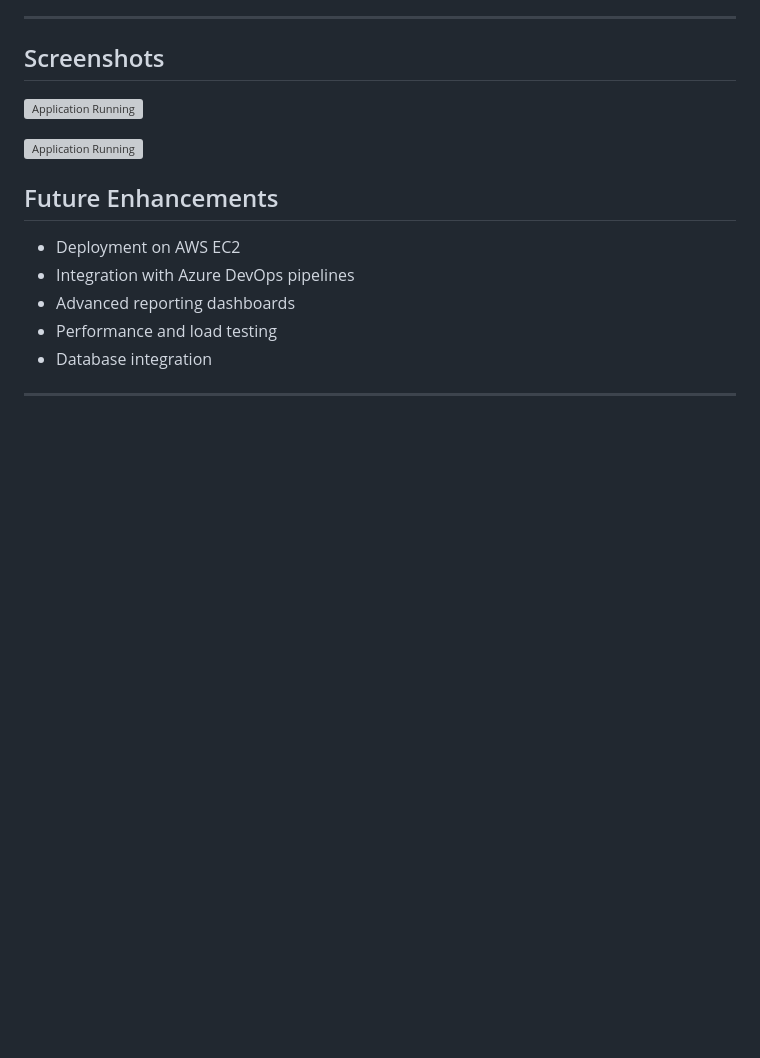
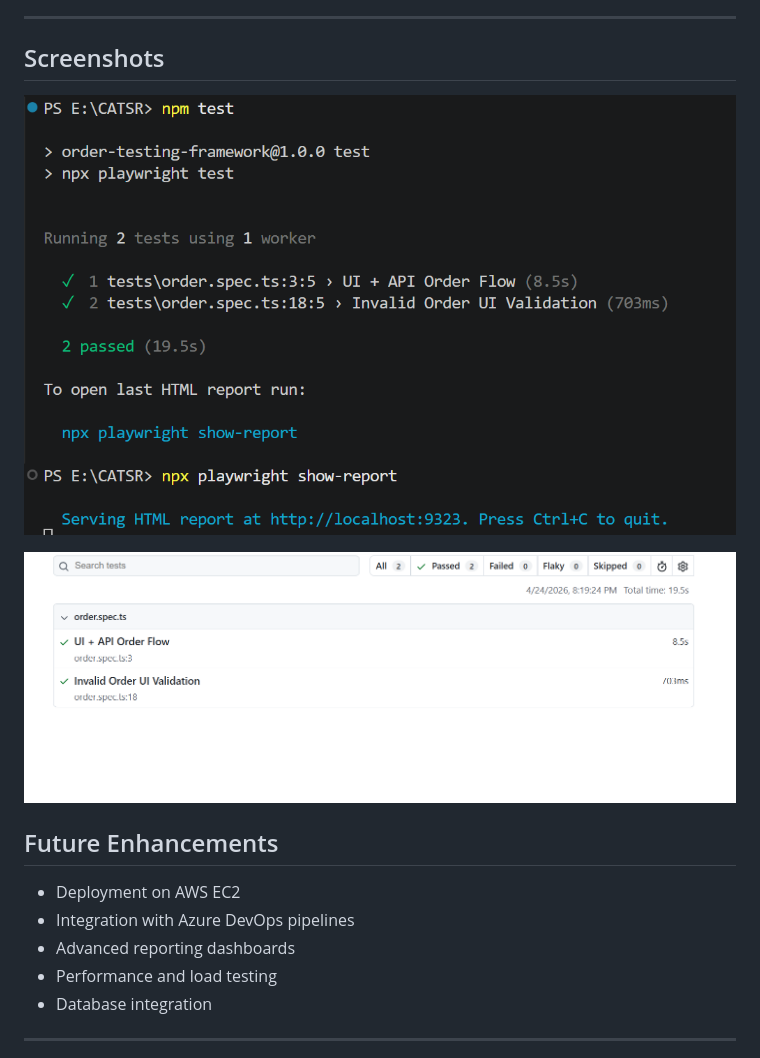
Before and after one commit to VSUBASHRAJ/Cloud-Based-Enterprise-Order-Validation-Integration-Testing-Framework, a Markdown page: README.md, the part around the change. Drawn GitHub-style; blank space fills up the shorter version; grey boxes are pictures that could not be loaded.

Commit message:
Update screenshots in README.md

```diff
--- a/README.md
+++ b/README.md
@@ -154,9 +154,9 @@ docker run order-testing-framework
 ---
 ## Screenshots
 
-![Application Running]()
+![Application Running](https://github.com/VSUBASHRAJ/Cloud-Based-Enterprise-Order-Validation-Integration-Testing-Framework/blob/main/Exec%20Screenshots.png)
 
-![Application Running]()
+![Application Running](https://github.com/VSUBASHRAJ/Cloud-Based-Enterprise-Order-Validation-Integration-Testing-Framework/blob/main/Playwright%20SRT.png)
 
 
 ## Future Enhancements
```
